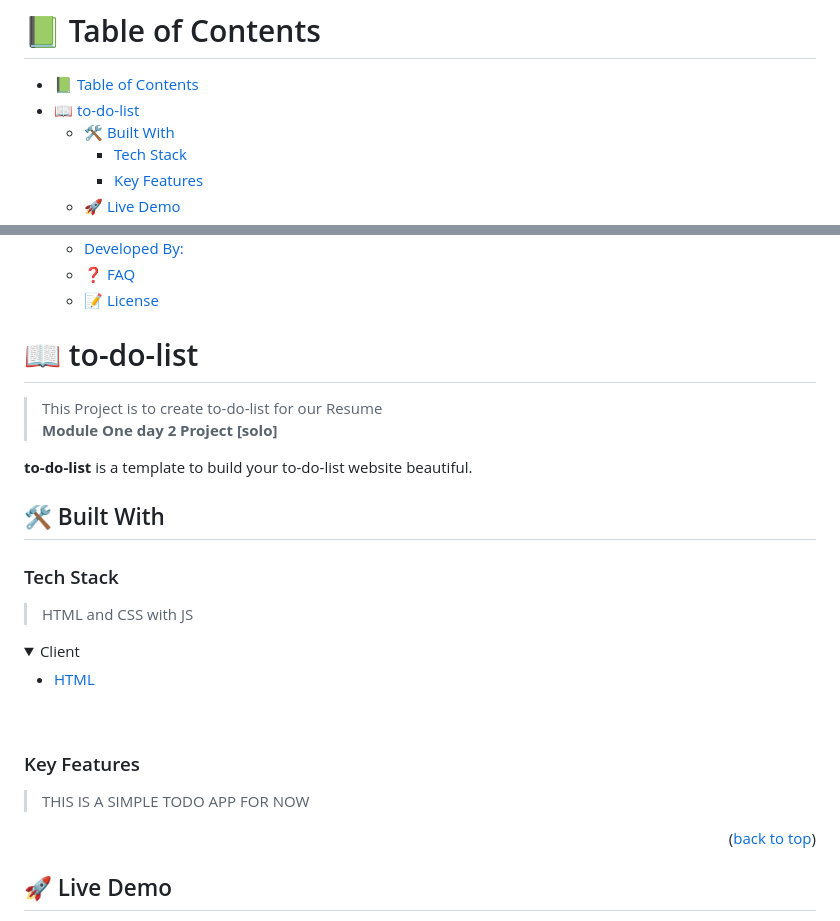
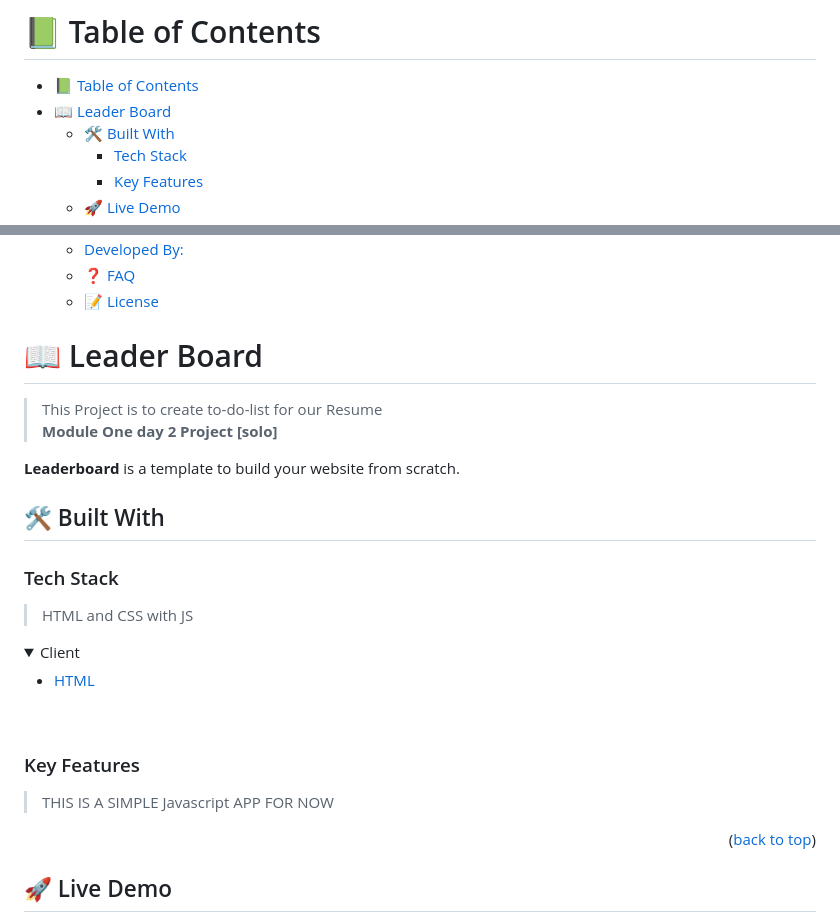
Before and after one commit to roniy68/leaderboard, a Markdown page: README.md, 2 parts joined by grey strips. Drawn GitHub-style; folded sections open.

```diff
--- a/README.md
+++ b/README.md
@@ -13,7 +13,7 @@
 # 📗 Table of Contents
 
 - [📗 Table of Contents](#-table-of-contents)
-- [📖 to-do-list  ](#-to-do-list--)
+- [📖 Leader Board ](#-leaderboard--)
   - [🛠 Built With ](#-built-with-)
     - [Tech Stack ](#tech-stack-)
     - [Key Features ](#key-features-)
@@ -37,12 +37,12 @@
 
 <!-- PROJECT DESCRIPTION -->
 
-# 📖 to-do-list  <a name="about-project"></a>
+# 📖 Leader Board  <a name="about-project"></a>
 
 > This Project is to create to-do-list for our Resume
 >       <br><b> Module One day 2 Project [solo]</b>
 
-**to-do-list** is a template to build your to-do-list website beautiful.
+**Leaderboard** is a template to build your website from scratch.
 
 ## 🛠 Built With <a name="built-with"></a>
 
@@ -60,7 +60,7 @@
 
 ### Key Features <a name="key-features"></a>
 
-> THIS IS A SIMPLE TODO APP FOR NOW
+> THIS IS A SIMPLE Javascript APP FOR NOW
 
 <p align="right">(<a href="#readme-top">back to top</a>)</p>
 
```
